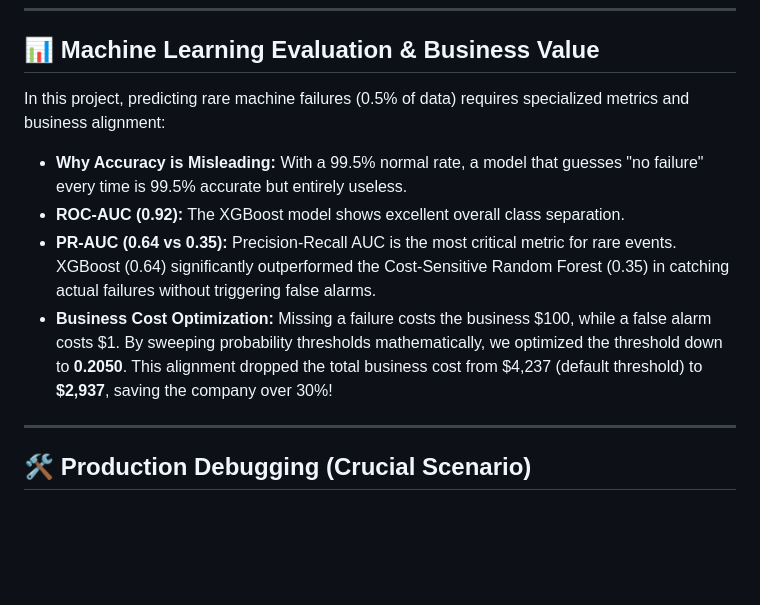
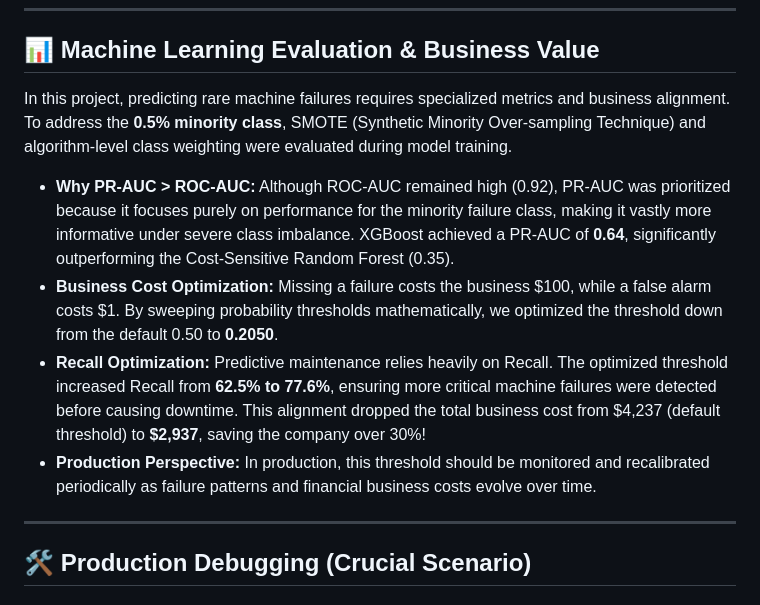
Before and after one commit to karan19064/AI_ML_Assessment, a Markdown page: README.md, the part around the change. Drawn GitHub-style; blank space fills up the shorter version.

Commit message:
Updated ML section with explicit Recall, PR-AUC, SMOTE strategy, and Production perspective details

```diff
--- a/README.md
+++ b/README.md
@@ -113,12 +113,12 @@ AI_ML_Assessment/
 
 ## 📊 Machine Learning Evaluation & Business Value
 
-In this project, predicting rare machine failures (0.5% of data) requires specialized metrics and business alignment:
+In this project, predicting rare machine failures requires specialized metrics and business alignment. To address the **0.5% minority class**, SMOTE (Synthetic Minority Over-sampling Technique) and algorithm-level class weighting were evaluated during model training.
 
-- **Why Accuracy is Misleading:** With a 99.5% normal rate, a model that guesses "no failure" every time is 99.5% accurate but entirely useless.
-- **ROC-AUC (0.92):** The XGBoost model shows excellent overall class separation.
-- **PR-AUC (0.64 vs 0.35):** Precision-Recall AUC is the most critical metric for rare events. XGBoost (0.64) significantly outperformed the Cost-Sensitive Random Forest (0.35) in catching actual failures without triggering false alarms.
-- **Business Cost Optimization:** Missing a failure costs the business $100, while a false alarm costs $1. By sweeping probability thresholds mathematically, we optimized the threshold down to **0.2050**. This alignment dropped the total business cost from $4,237 (default threshold) to **$2,937**, saving the company over 30%!
+- **Why PR-AUC > ROC-AUC:** Although ROC-AUC remained high (0.92), PR-AUC was prioritized because it focuses purely on performance for the minority failure class, making it vastly more informative under severe class imbalance. XGBoost achieved a PR-AUC of **0.64**, significantly outperforming the Cost-Sensitive Random Forest (0.35).
+- **Business Cost Optimization:** Missing a failure costs the business $100, while a false alarm costs $1. By sweeping probability thresholds mathematically, we optimized the threshold down from the default 0.50 to **0.2050**.
+- **Recall Optimization:** Predictive maintenance relies heavily on Recall. The optimized threshold increased Recall from **62.5% to 77.6%**, ensuring more critical machine failures were detected before causing downtime. This alignment dropped the total business cost from $4,237 (default threshold) to **$2,937**, saving the company over 30%!
+- **Production Perspective:** In production, this threshold should be monitored and recalibrated periodically as failure patterns and financial business costs evolve over time.
 
 ---
 
```
